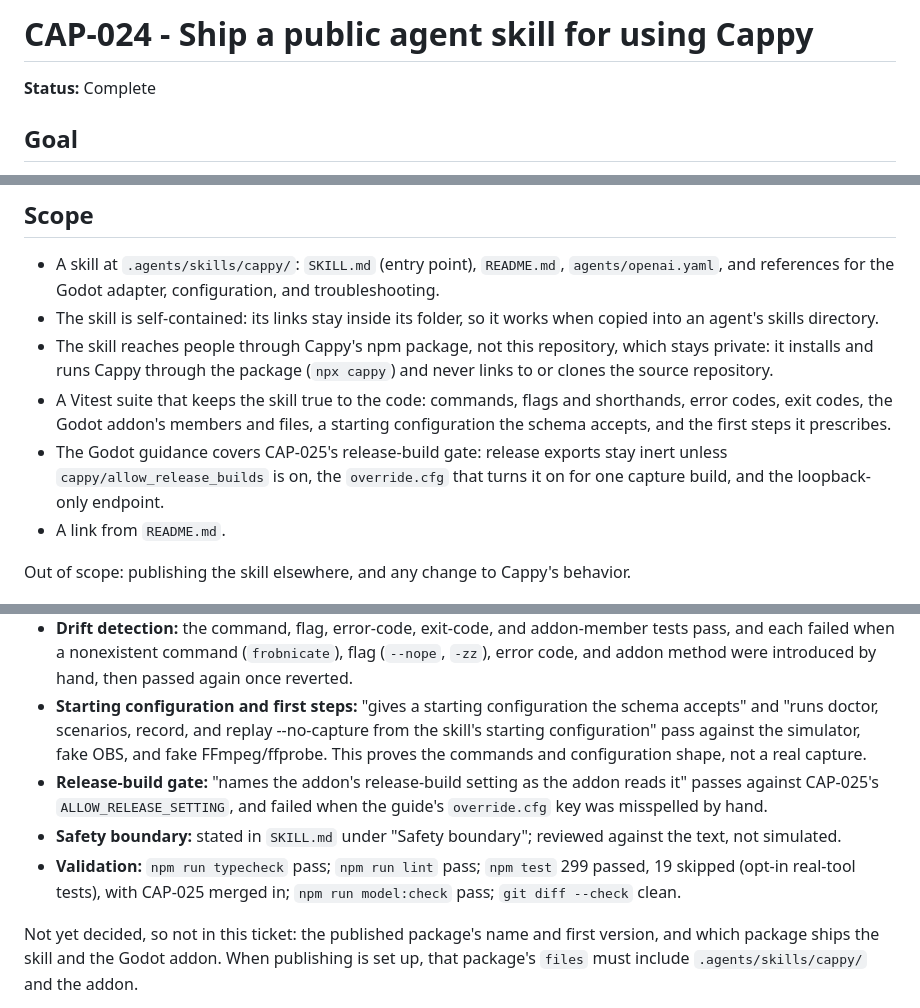
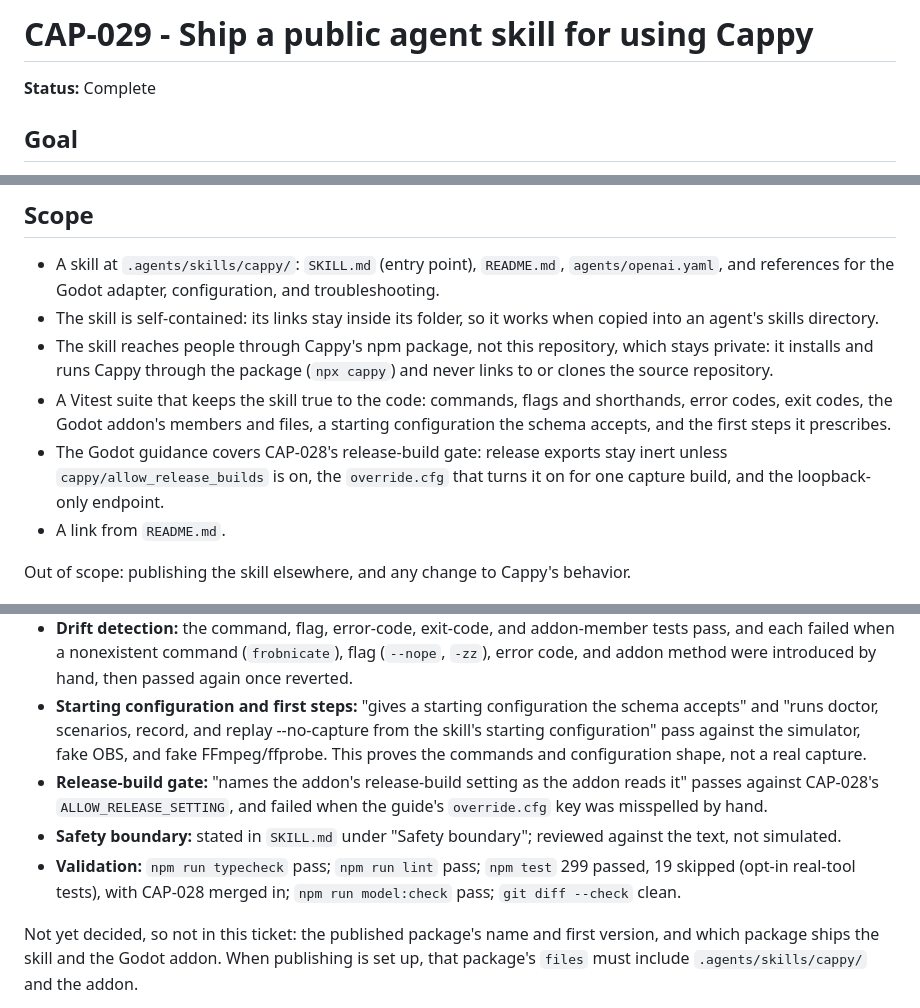
Before and after one commit to uppercut-labs/cappy, a Markdown page: tickets/CAP-029-agent-skill.md, 3 parts joined by grey strips. Drawn GitHub-style.

Commit message:
Renumber the agent skill ticket to CAP-029
Main's migration work took CAP-024 through CAP-027 and the release-build
gate is now CAP-028.

Co-Authored-By: Claude Opus 5.5 (1M context) <noreply@anthropic.com>
Claude-Session: https://claude.ai/code/session_01MEAgNvNUP8Pq4Ykzx8uoj7

```diff
--- a/tickets/CAP-024-agent-skill.md
+++ b/tickets/CAP-029-agent-skill.md
@@ -1,4 +1,4 @@
-# CAP-024 - Ship a public agent skill for using Cappy
+# CAP-029 - Ship a public agent skill for using Cappy
 
 **Status:** Complete
 
@@ -12,7 +12,7 @@ An agent helping someone use Cappy can load one skill from this repository and r
 - The skill is self-contained: its links stay inside its folder, so it works when copied into an agent's skills directory.
 - The skill reaches people through Cappy's npm package, not this repository, which stays private: it installs and runs Cappy through the package (`npx cappy`) and never links to or clones the source repository.
 - A Vitest suite that keeps the skill true to the code: commands, flags and shorthands, error codes, exit codes, the Godot addon's members and files, a starting configuration the schema accepts, and the first steps it prescribes.
-- The Godot guidance covers CAP-025's release-build gate: release exports stay inert unless `cappy/allow_release_builds` is on, the `override.cfg` that turns it on for one capture build, and the loopback-only endpoint.
+- The Godot guidance covers CAP-028's release-build gate: release exports stay inert unless `cappy/allow_release_builds` is on, the `override.cfg` that turns it on for one capture build, and the loopback-only endpoint.
 - A link from `README.md`.
 
 Out of scope: publishing the skill elsewhere, and any change to Cappy's behavior.
@@ -40,9 +40,9 @@ Completed 2026-09-27 (America/Chicago), in a Linux container with Node.js 24.21.
 - **Package delivery:** "points people at the npm package, never at Cappy's private source repository" passes; the skill installs through the package and never guesses its name.
 - **Drift detection:** the command, flag, error-code, exit-code, and addon-member tests pass, and each failed when a nonexistent command (`frobnicate`), flag (`--nope`, `-zz`), error code, and addon method were introduced by hand, then passed again once reverted.
 - **Starting configuration and first steps:** "gives a starting configuration the schema accepts" and "runs doctor, scenarios, record, and replay --no-capture from the skill's starting configuration" pass against the simulator, fake OBS, and fake FFmpeg/ffprobe. This proves the commands and configuration shape, not a real capture.
-- **Release-build gate:** "names the addon's release-build setting as the addon reads it" passes against CAP-025's `ALLOW_RELEASE_SETTING`, and failed when the guide's `override.cfg` key was misspelled by hand.
+- **Release-build gate:** "names the addon's release-build setting as the addon reads it" passes against CAP-028's `ALLOW_RELEASE_SETTING`, and failed when the guide's `override.cfg` key was misspelled by hand.
 - **Safety boundary:** stated in `SKILL.md` under "Safety boundary"; reviewed against the text, not simulated.
-- **Validation:** `npm run typecheck` pass; `npm run lint` pass; `npm test` 299 passed, 19 skipped (opt-in real-tool tests), with CAP-025 merged in; `npm run model:check` pass; `git diff --check` clean.
+- **Validation:** `npm run typecheck` pass; `npm run lint` pass; `npm test` 299 passed, 19 skipped (opt-in real-tool tests), with CAP-028 merged in; `npm run model:check` pass; `git diff --check` clean.
 
 Not yet decided, so not in this ticket: the published package's name and first version, and which package ships the skill and the Godot addon. When publishing is set up, that package's `files` must include `.agents/skills/cappy/` and the addon.
 
```
Also changed, not shown: other parts of tickets/CAP-029-agent-skill.md (+1 -1 lines).
